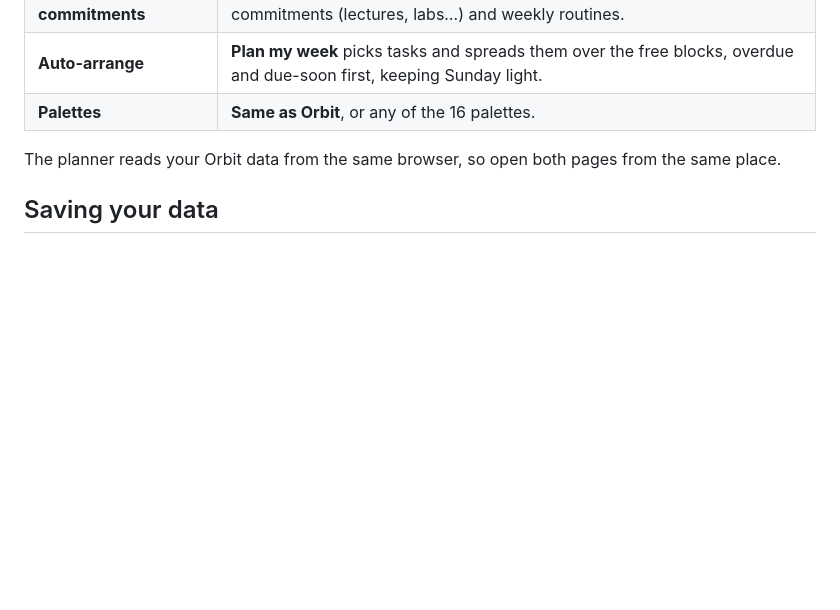
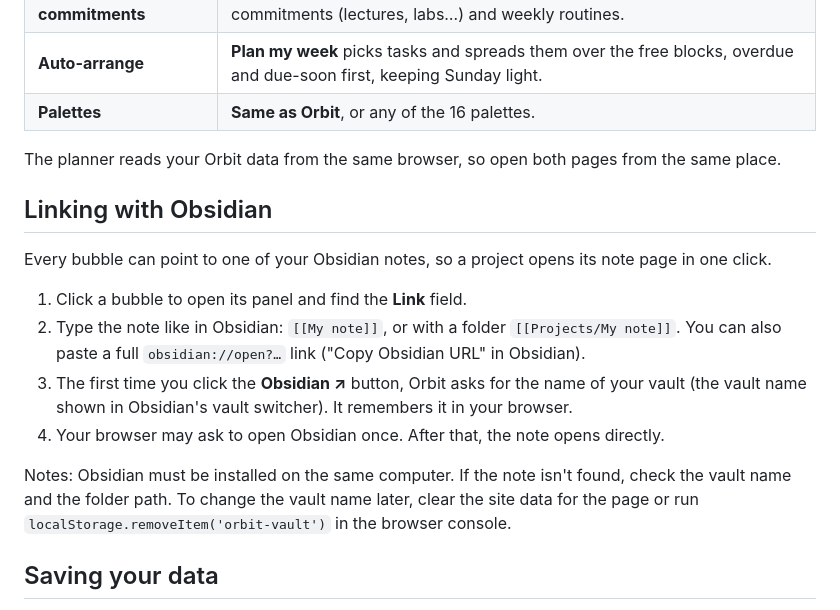
Before and after one commit to elenamteissier/orbit, a Markdown page: README.md, the part around the change. GitHub-like rendering; blank space fills up the shorter version.

Commit message:
README: how to link bubbles with Obsidian
Co-Authored-By: Claude Sonnet 5.5 <noreply@anthropic.com>
Claude-Session: https://claude.ai/code/session_014dGpPfFoB34r4QNc5mR4Xr

```diff
--- a/README.md
+++ b/README.md
@@ -68,6 +68,17 @@ Open it with **✦ Map** in the top bar (or **✦ Constellation** in a bubble's
 
 The planner reads your Orbit data from the same browser, so open both pages from the same place.
 
+## Linking with Obsidian
+
+Every bubble can point to one of your Obsidian notes, so a project opens its note page in one click.
+
+1. Click a bubble to open its panel and find the **Link** field.
+2. Type the note like in Obsidian: `[[My note]]`, or with a folder `[[Projects/My note]]`. You can also paste a full `obsidian://open?…` link ("Copy Obsidian URL" in Obsidian).
+3. The first time you click the **Obsidian ↗** button, Orbit asks for the name of your vault (the vault name shown in Obsidian's vault switcher). It remembers it in your browser.
+4. Your browser may ask to open Obsidian once. After that, the note opens directly.
+
+Notes: Obsidian must be installed on the same computer. If the note isn't found, check the vault name and the folder path. To change the vault name later, clear the site data for the page or run `localStorage.removeItem('orbit-vault')` in the browser console.
+
 ## Saving your data
 
 - Changes are saved **automatically in your browser** (localStorage).
```
